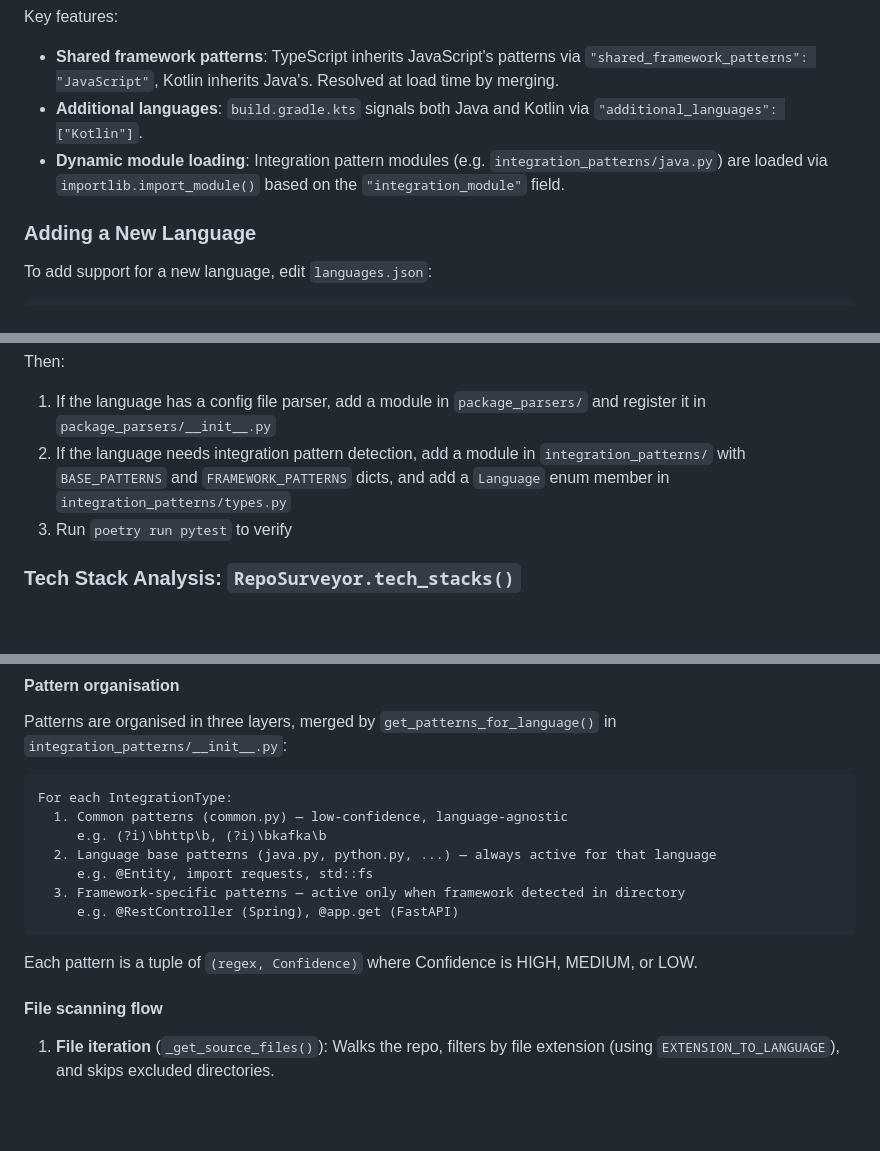
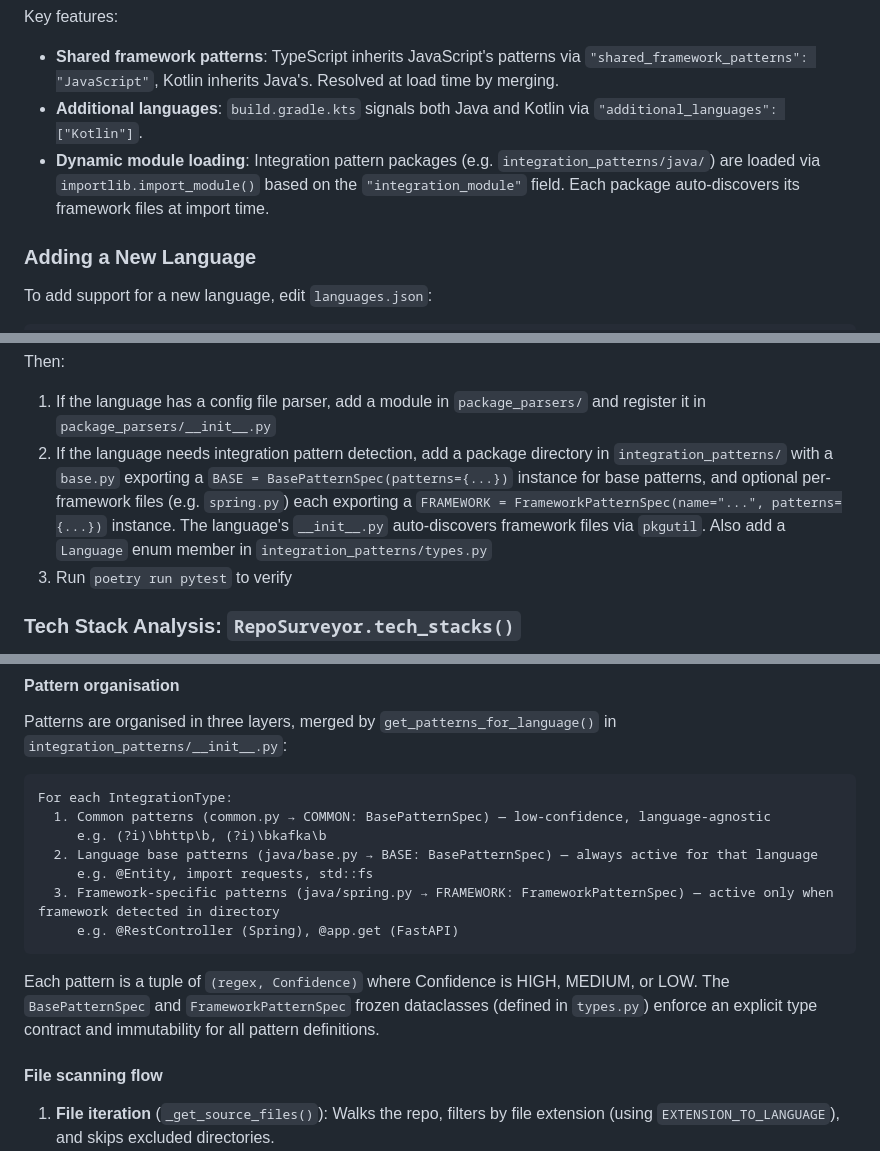
Before and after one commit to avishek-sen-gupta/codescry, a Markdown page: README.md, 3 parts joined by grey strips. GitHub-like rendering; blank space fills up the shorter version.

Commit message:
Update README to reflect BasePatternSpec/FrameworkPatternSpec wrappers
Co-Authored-By: Claude Opus 4.6 <noreply@anthropic.com>

````diff
--- a/README.md
+++ b/README.md
@@ -427,7 +427,7 @@ Language support is defined declaratively in `languages.json` and loaded by the
 Key features:
 - **Shared framework patterns**: TypeScript inherits JavaScript's patterns via `"shared_framework_patterns": "JavaScript"`, Kotlin inherits Java's. Resolved at load time by merging.
 - **Additional languages**: `build.gradle.kts` signals both Java and Kotlin via `"additional_languages": ["Kotlin"]`.
-- **Dynamic module loading**: Integration pattern modules (e.g. `integration_patterns/java.py`) are loaded via `importlib.import_module()` based on the `"integration_module"` field.
+- **Dynamic module loading**: Integration pattern packages (e.g. `integration_patterns/java/`) are loaded via `importlib.import_module()` based on the `"integration_module"` field. Each package auto-discovers its framework files at import time.
 
 ### Adding a New Language
 
@@ -448,7 +448,7 @@ To add support for a new language, edit `languages.json`:
 
 Then:
 1. If the language has a config file parser, add a module in `package_parsers/` and register it in `package_parsers/__init__.py`
-2. If the language needs integration pattern detection, add a module in `integration_patterns/` with `BASE_PATTERNS` and `FRAMEWORK_PATTERNS` dicts, and add a `Language` enum member in `integration_patterns/types.py`
+2. If the language needs integration pattern detection, add a package directory in `integration_patterns/` with a `base.py` exporting a `BASE = BasePatternSpec(patterns={...})` instance for base patterns, and optional per-framework files (e.g. `spring.py`) each exporting a `FRAMEWORK = FrameworkPatternSpec(name="...", patterns={...})` instance. The language's `__init__.py` auto-discovers framework files via `pkgutil`. Also add a `Language` enum member in `integration_patterns/types.py`
 3. Run `poetry run pytest` to verify
 
 ### Tech Stack Analysis: `RepoSurveyor.tech_stacks()`
@@ -526,15 +526,15 @@ Patterns are organised in three layers, merged by `get_patterns_for_language()`
 
 ```
 For each IntegrationType:
-  1. Common patterns (common.py) — low-confidence, language-agnostic
+  1. Common patterns (common.py → COMMON: BasePatternSpec) — low-confidence, language-agnostic
      e.g. (?i)\bhttp\b, (?i)\bkafka\b
-  2. Language base patterns (java.py, python.py, ...) — always active for that language
+  2. Language base patterns (java/base.py → BASE: BasePatternSpec) — always active for that language
      e.g. @Entity, import requests, std::fs
-  3. Framework-specific patterns — active only when framework detected in directory
+  3. Framework-specific patterns (java/spring.py → FRAMEWORK: FrameworkPatternSpec) — active only when framework detected in directory
      e.g. @RestController (Spring), @app.get (FastAPI)
 ```
 
-Each pattern is a tuple of `(regex, Confidence)` where Confidence is HIGH, MEDIUM, or LOW.
+Each pattern is a tuple of `(regex, Confidence)` where Confidence is HIGH, MEDIUM, or LOW. The `BasePatternSpec` and `FrameworkPatternSpec` frozen dataclasses (defined in `types.py`) enforce an explicit type contract and immutability for all pattern definitions.
 
 #### File scanning flow
 
````
Also changed, not shown: other parts of README.md (+1 -1 lines).
